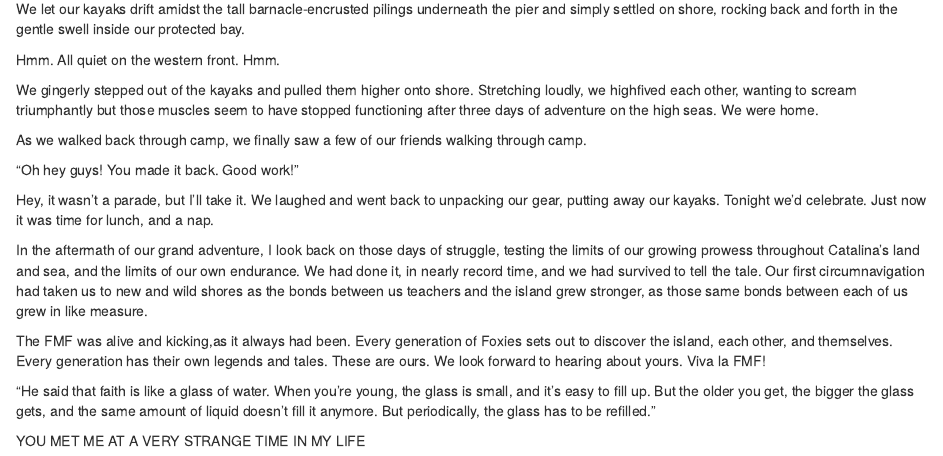
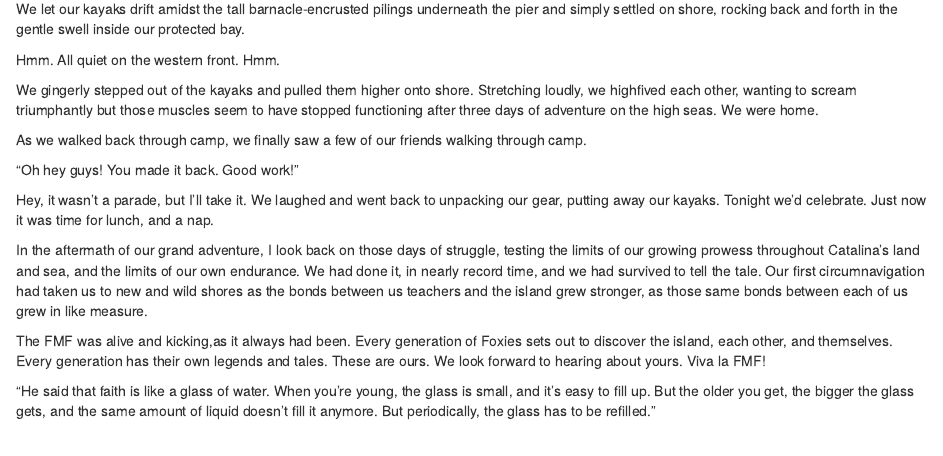
Before and after one commit to ahonig119/BIOL-653-Honig-Aaron, an R Markdown document (HoneyBear_Chronicles_Chap6.Rmd): the page in a window 1100 px wide, from 5340 px down. Rendered offline with R 4.5, knitr and Pandoc, with nearby package versions.

Commit message:
Update HoneyBear_Chronicles_Chap6.Rmd

```diff
--- a/HoneyBear_Chronicles_Chap6.Rmd
+++ b/HoneyBear_Chronicles_Chap6.Rmd
@@ -308,5 +308,3 @@ tales. These are ours. We look forward to hearing about yours. Viva la FMF!
 "He said that faith is like a glass of water. When you’re young, the glass is small,
 and it’s easy to fill up. But the older you get, the bigger the glass gets, and the same
 amount of liquid doesn’t fill it anymore. But periodically, the glass has to be refilled."
-
-YOU MET ME AT A VERY STRANGE TIME IN MY LIFE
```
